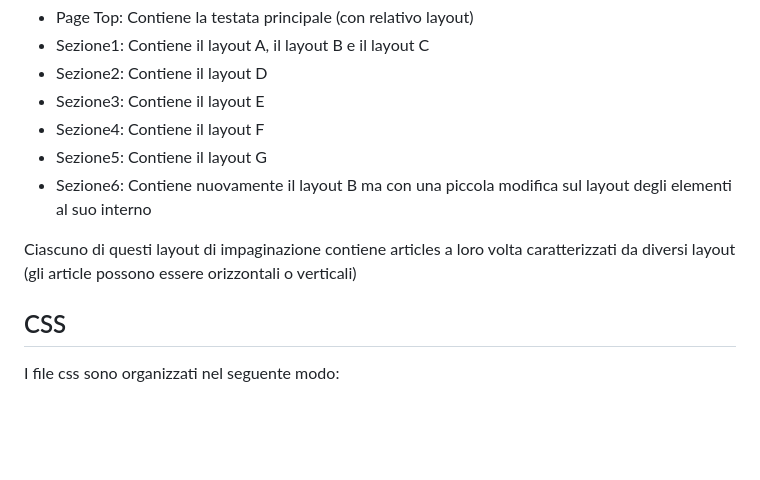
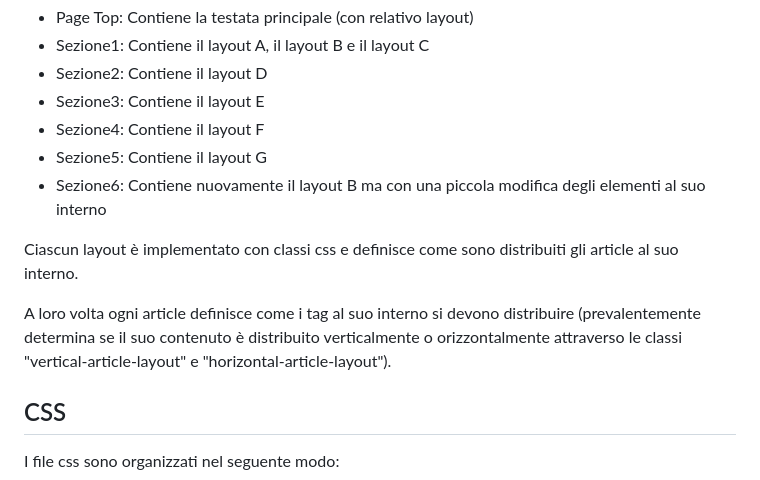
Before and after one commit to Gladdo/Esercitazione-PPM-Front-End-Gabriele-Nannotti, a Markdown page: README.md, the part around the change. GitHub-like rendering; blank space fills up the shorter version.

```diff
--- a/README.md
+++ b/README.md
@@ -8,9 +8,11 @@ Il main della pagina è suddivisa in 7 sezioni; ogni sezione contiene uno o più
 - Sezione3: Contiene il layout E
 - Sezione4: Contiene il layout F
 - Sezione5: Contiene il layout G
-- Sezione6: Contiene nuovamente il layout B ma con una piccola modifica sul layout degli elementi al suo interno
+- Sezione6: Contiene nuovamente il layout B ma con una piccola modifica degli elementi al suo interno
 
-Ciascuno di questi layout di impaginazione contiene articles a loro volta caratterizzati da diversi layout (gli article possono essere orizzontali o verticali)
+Ciascun layout è implementato con classi css e definisce come sono distribuiti gli article al suo interno.
+
+A loro volta ogni article definisce come i tag al suo interno si devono distribuire (prevalentemente determina se il suo contenuto è distribuito verticalmente o orizzontalmente attraverso le classi "vertical-article-layout" e "horizontal-article-layout").
 
 ## CSS
 I file css sono organizzati nel seguente modo:
```
